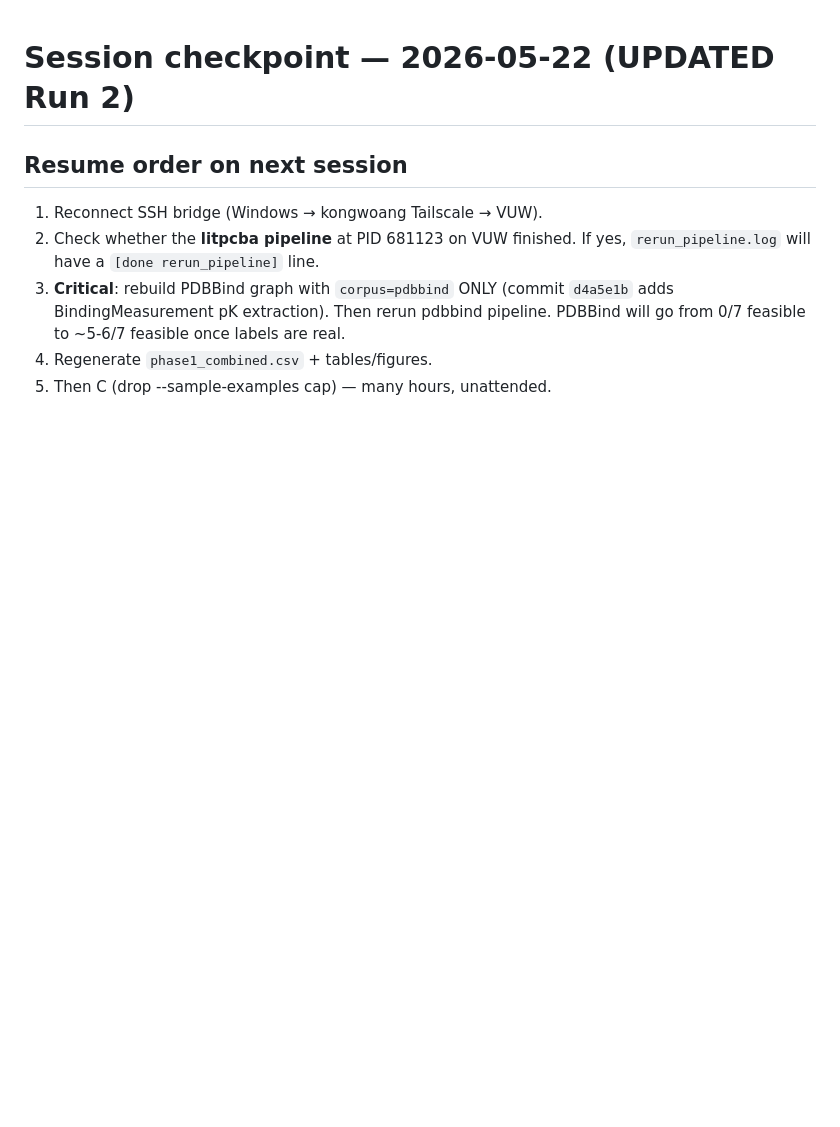
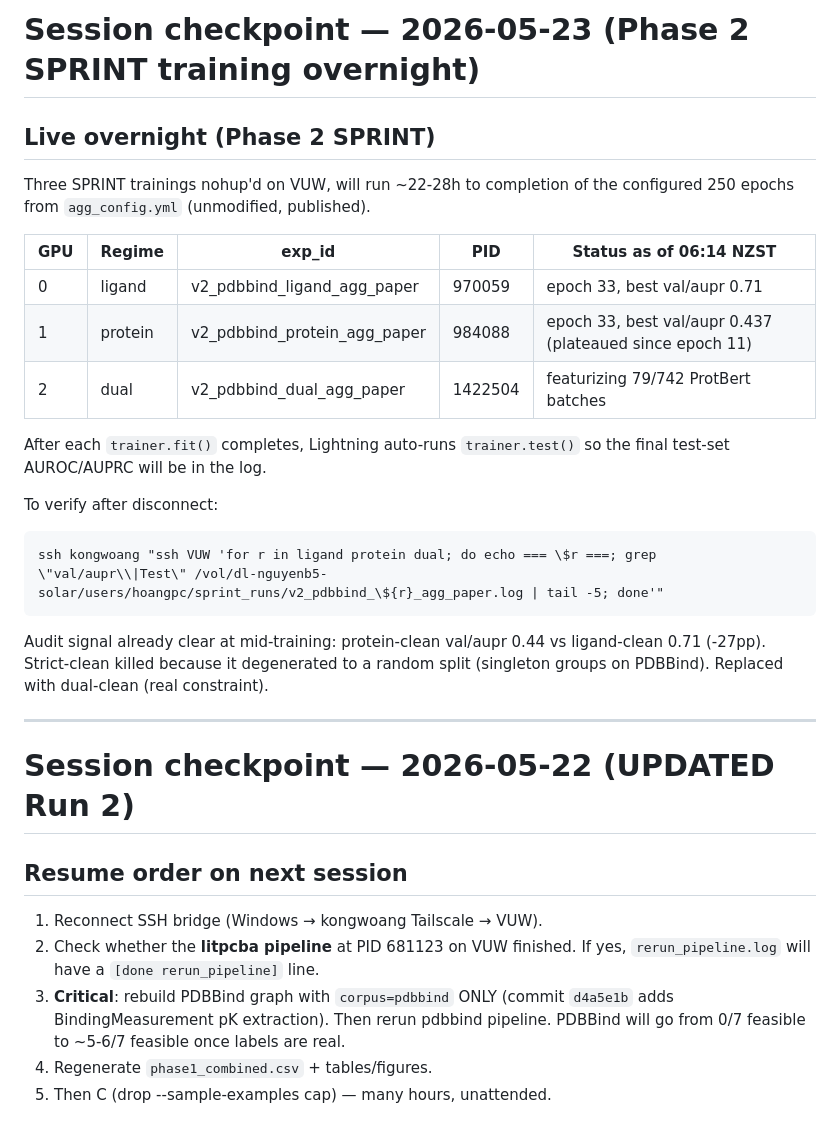
Before and after one commit to kongwoang/VS-LeakKG_v2, a Markdown page: CHECKPOINT.md, the part around the change. Drawn GitHub-style; blank space fills up the shorter version.

Commit message:
docs: checkpoint update - 3 SPRINT trainings running overnight on VUW
agg_config.yml (published, unmodified):
- GPU 0: v2_pdbbind_ligand  (epoch 33, val/aupr 0.71)
- GPU 1: v2_pdbbind_protein (epoch 33, val/aupr 0.437 plateaued)
- GPU 2: v2_pdbbind_dual    (featurizing ProtBert)

ETA ~22-28h. nohup'd, log files in /vol/.../sprint_runs/.

````diff
--- a/CHECKPOINT.md
+++ b/CHECKPOINT.md
@@ -1,3 +1,31 @@
+# Session checkpoint — 2026-05-23 (Phase 2 SPRINT training overnight)
+
+## Live overnight (Phase 2 SPRINT)
+
+Three SPRINT trainings nohup'd on VUW, will run ~22-28h to completion of
+the configured 250 epochs from `agg_config.yml` (unmodified, published).
+
+| GPU | Regime | exp_id | PID | Status as of 06:14 NZST |
+|-----|--------|--------|-----|--------------------------|
+| 0 | ligand | v2_pdbbind_ligand_agg_paper | 970059 | epoch 33, best val/aupr 0.71 |
+| 1 | protein | v2_pdbbind_protein_agg_paper | 984088 | epoch 33, best val/aupr 0.437 (plateaued since epoch 11) |
+| 2 | dual | v2_pdbbind_dual_agg_paper | 1422504 | featurizing 79/742 ProtBert batches |
+
+After each `trainer.fit()` completes, Lightning auto-runs `trainer.test()` so
+the final test-set AUROC/AUPRC will be in the log.
+
+To verify after disconnect:
+```
+ssh kongwoang "ssh VUW 'for r in ligand protein dual; do echo === \$r ===; grep \"val/aupr\\|Test\" /vol/dl-nguyenb5-solar/users/hoangpc/sprint_runs/v2_pdbbind_\${r}_agg_paper.log | tail -5; done'"
+```
+
+Audit signal already clear at mid-training: protein-clean val/aupr 0.44 vs
+ligand-clean 0.71 (-27pp). Strict-clean killed because it degenerated to
+a random split (singleton groups on PDBBind). Replaced with dual-clean
+(real constraint).
+
+---
+
 # Session checkpoint — 2026-05-22 (UPDATED Run 2)
 
 ## Resume order on next session
````
